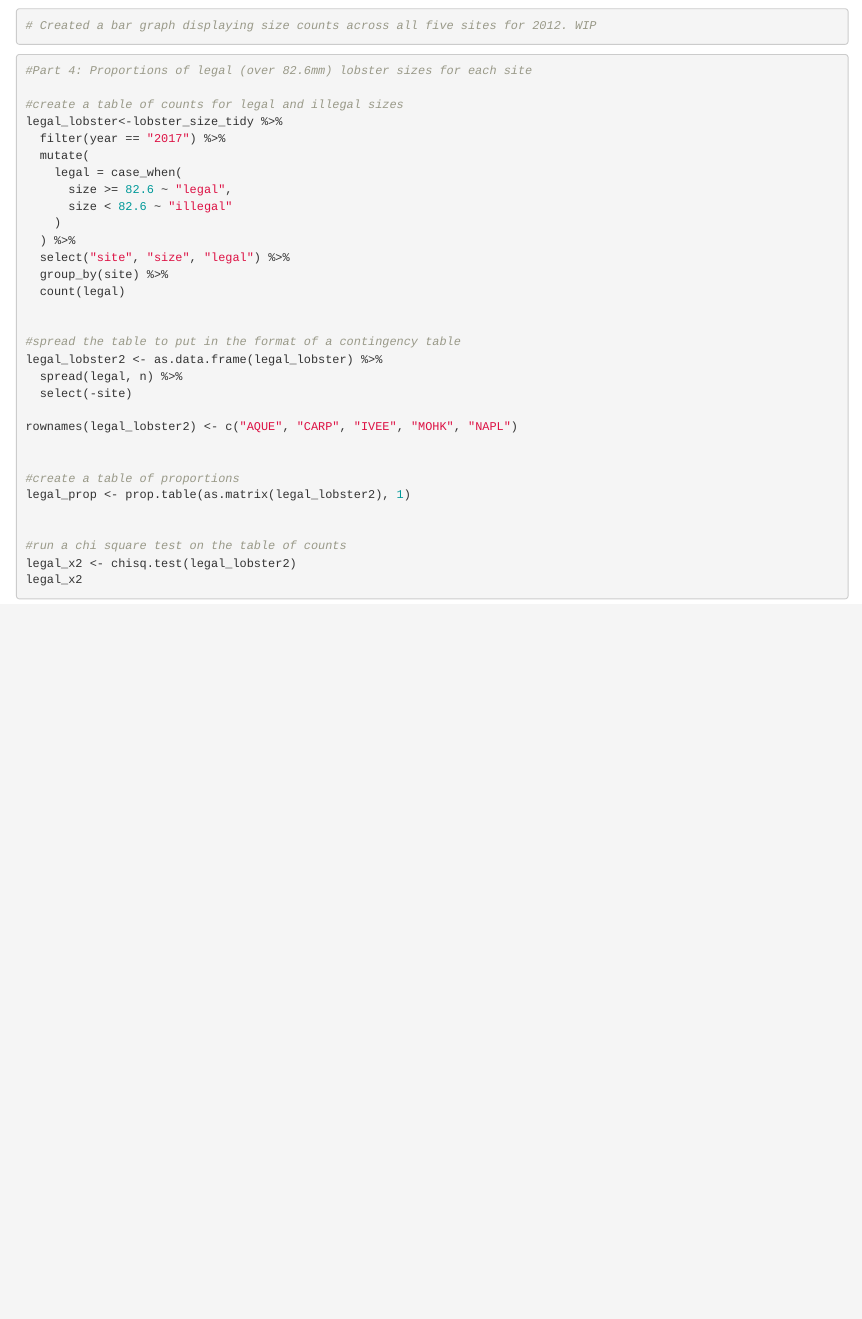
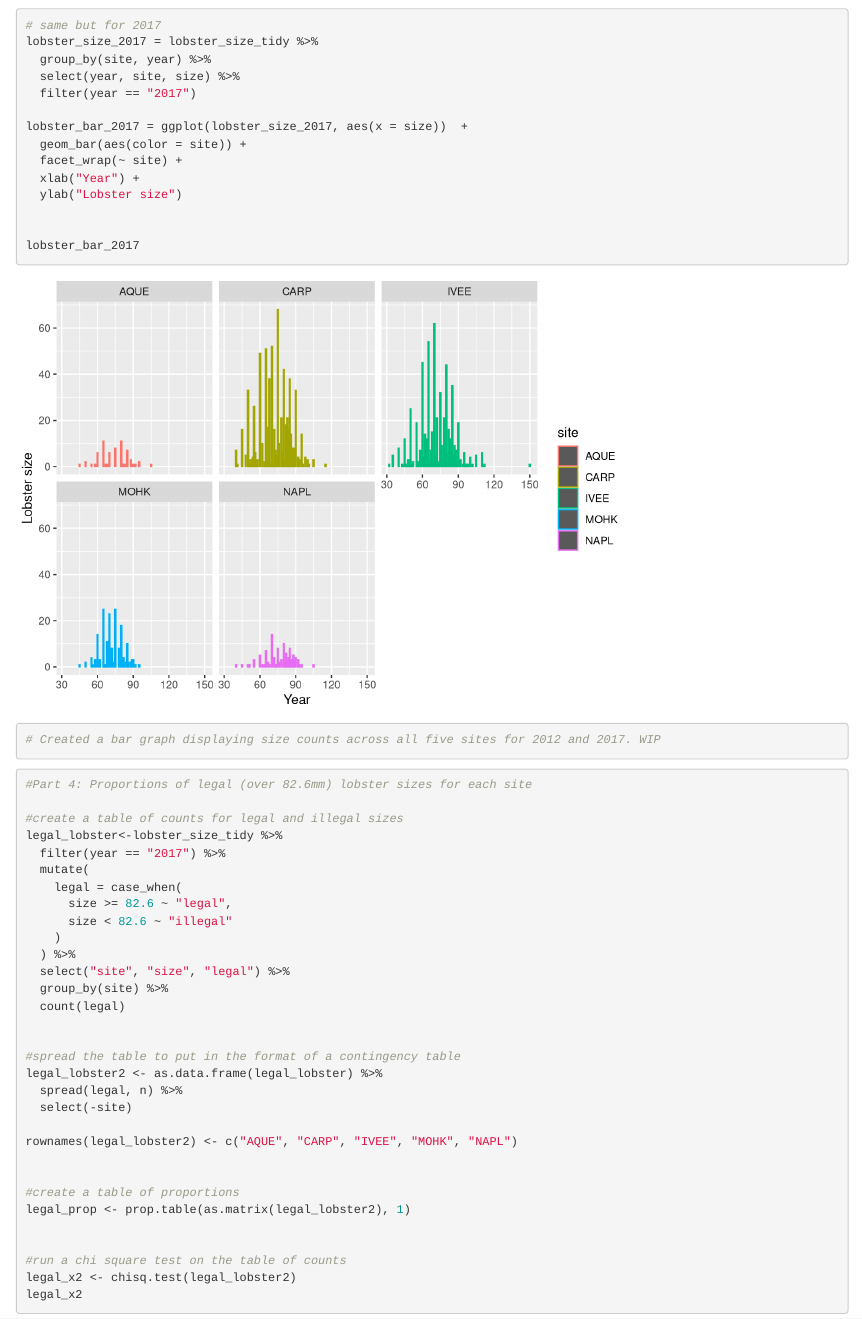
Before and after one commit to nburola/Lobster, an R Markdown document (lobster_knit.Rmd): the page in a window 1100 px wide, from 1790 px down. Rendered offline with R 4.5, knitr and Pandoc, with nearby package versions.

Commit message:
Did the same stuff for 2017 - K

```diff
--- a/lobster_knit.Rmd
+++ b/lobster_knit.Rmd
@@ -79,7 +79,22 @@ lobster_bar_2012 = ggplot(lobster_size_2012, aes(x = size))  +
 
 lobster_bar_2012
 
-# Created a bar graph displaying size counts across all five sites for 2012. WIP
+# same but for 2017
+lobster_size_2017 = lobster_size_tidy %>%
+  group_by(site, year) %>%
+  select(year, site, size) %>%
+  filter(year == "2017")
+
+lobster_bar_2017 = ggplot(lobster_size_2017, aes(x = size))  +
+  geom_bar(aes(color = site)) +
+  facet_wrap(~ site) +
+  xlab("Year") +
+  ylab("Lobster size")
+
+
+lobster_bar_2017
+
+# Created a bar graph displaying size counts across all five sites for 2012 and 2017. WIP
 
 
 
```
